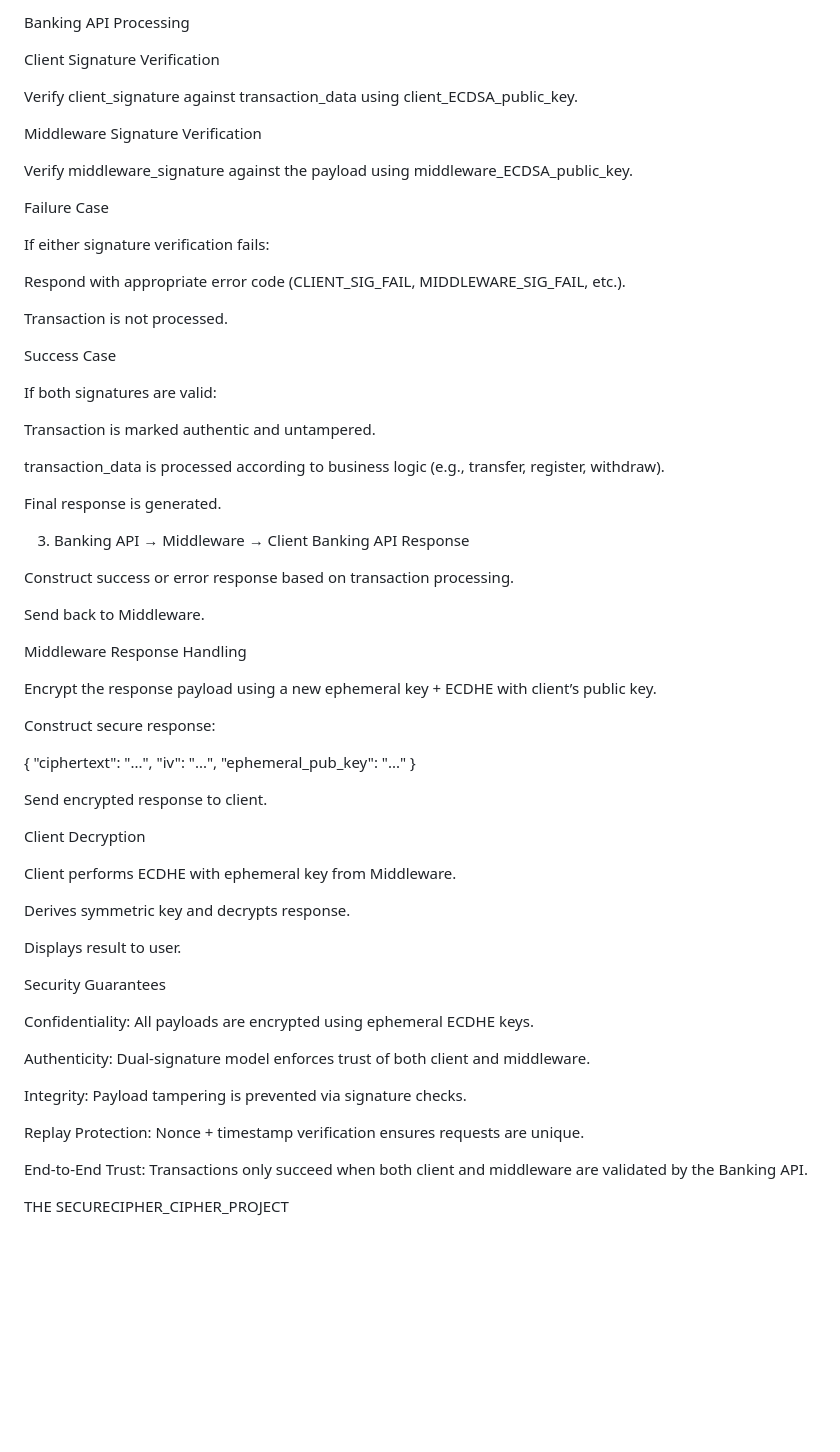
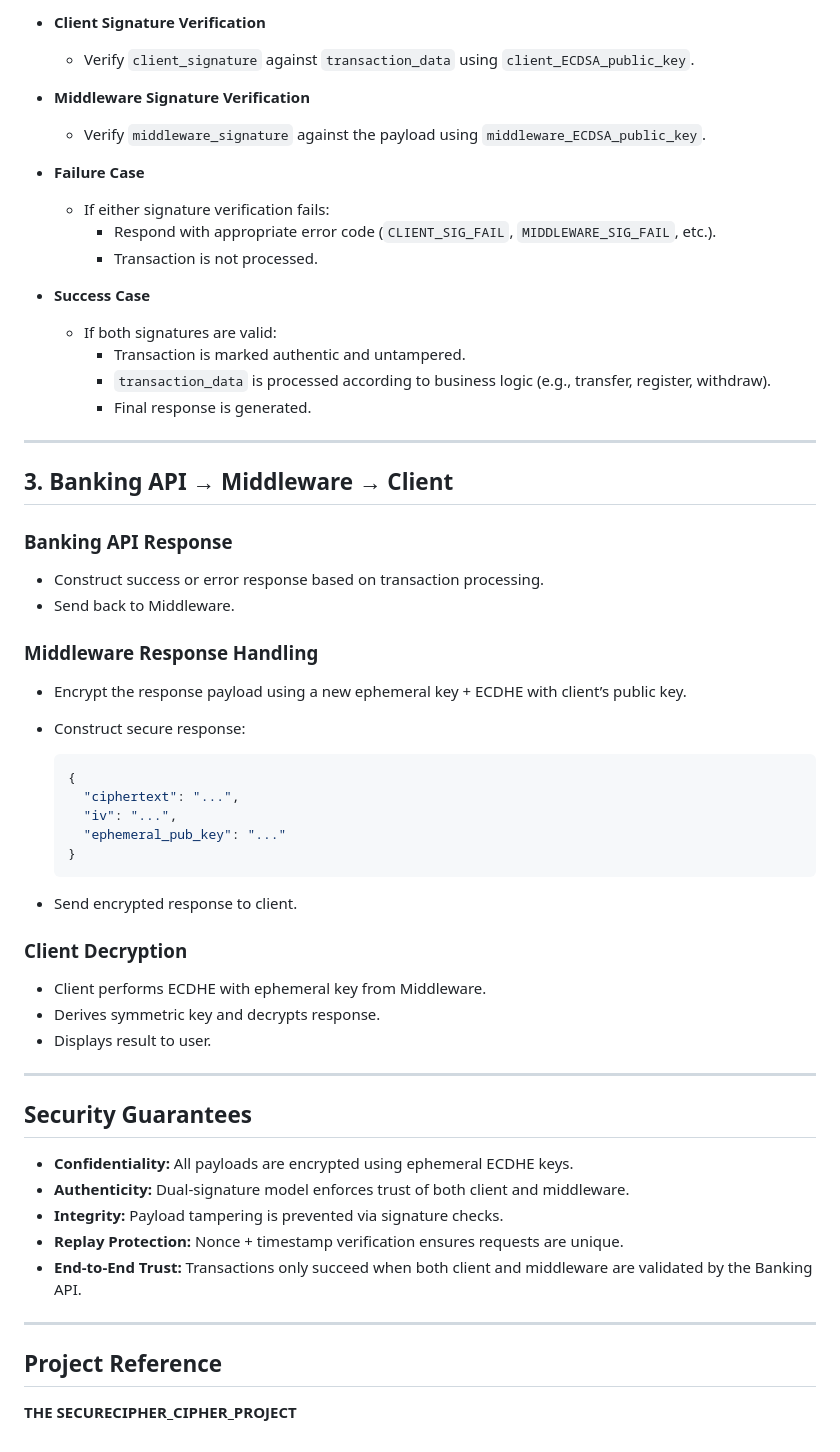
Before and after one commit to King-Austin/securecipher_project, a Markdown page: README.md, the part around one of its changes. Rendered like a GitHub page; blank space fills up the shorter version.

````diff
--- a/README.md
+++ b/README.md
@@ -75,72 +86,60 @@ Incoming Payload
 
-Banking API Processing
+- **Client Signature Verification**
+  - Verify `client_signature` against `transaction_data` using `client_ECDSA_public_key`.
 
-Client Signature Verification
+- **Middleware Signature Verification**
+  - Verify `middleware_signature` against the payload using `middleware_ECDSA_public_key`.
 
-Verify client_signature against transaction_data using client_ECDSA_public_key.
+- **Failure Case**
+  - If either signature verification fails:
+    - Respond with appropriate error code (`CLIENT_SIG_FAIL`, `MIDDLEWARE_SIG_FAIL`, etc.).
+    - Transaction is not processed.
 
-Middleware Signature Verification
+- **Success Case**
+  - If both signatures are valid:
+    - Transaction is marked authentic and untampered.
+    - `transaction_data` is processed according to business logic (e.g., transfer, register, withdraw).
+    - Final response is generated.
 
-Verify middleware_signature against the payload using middleware_ECDSA_public_key.
+---
 
-Failure Case
+## 3. Banking API → Middleware → Client
 
-If either signature verification fails:
+### Banking API Response
+- Construct success or error response based on transaction processing.
+- Send back to Middleware.
 
-Respond with appropriate error code (CLIENT_SIG_FAIL, MIDDLEWARE_SIG_FAIL, etc.).
+### Middleware Response Handling
+- Encrypt the response payload using a new ephemeral key + ECDHE with client’s public key.
+- Construct secure response:
 
-Transaction is not processed.
+  ```json
+  {
+    "ciphertext": "...",
+    "iv": "...",
+    "ephemeral_pub_key": "..."
+  }
+  ```
 
-Success Case
+- Send encrypted response to client.
 
-If both signatures are valid:
+### Client Decryption
+- Client performs ECDHE with ephemeral key from Middleware.
+- Derives symmetric key and decrypts response.
+- Displays result to user.
 
-Transaction is marked authentic and untampered.
+---
 
-transaction_data is processed according to business logic (e.g., transfer, register, withdraw).
+## Security Guarantees
 
-Final response is generated.
+- **Confidentiality:** All payloads are encrypted using ephemeral ECDHE keys.
+- **Authenticity:** Dual-signature model enforces trust of both client and middleware.
+- **Integrity:** Payload tampering is prevented via signature checks.
+- **Replay Protection:** Nonce + timestamp verification ensures requests are unique.
+- **End-to-End Trust:** Transactions only succeed when both client and middleware are validated by the Banking API.
 
-3. Banking API → Middleware → Client
-Banking API Response
+---
 
-Construct success or error response based on transaction processing.
+## Project Reference
 
-Send back to Middleware.
-
-Middleware Response Handling
-
-Encrypt the response payload using a new ephemeral key + ECDHE with client’s public key.
-
-Construct secure response:
-
-{
-  "ciphertext": "...",
-  "iv": "...",
-  "ephemeral_pub_key": "..."
-}
-
-
-Send encrypted response to client.
-
-Client Decryption
-
-Client performs ECDHE with ephemeral key from Middleware.
-
-Derives symmetric key and decrypts response.
-
-Displays result to user.
-
-Security Guarantees
-
-Confidentiality: All payloads are encrypted using ephemeral ECDHE keys.
-
-Authenticity: Dual-signature model enforces trust of both client and middleware.
-
-Integrity: Payload tampering is prevented via signature checks.
-
-Replay Protection: Nonce + timestamp verification ensures requests are unique.
-
-End-to-End Trust: Transactions only succeed when both client and middleware are validated by the Banking API.
-
-THE SECURECIPHER_CIPHER_PROJECT
+**THE SECURECIPHER_CIPHER_PROJECT**
````
Also changed, not shown: other parts of README.md (+50 -39 lines), middleware/LOAD_TESTING_README.md (added).
